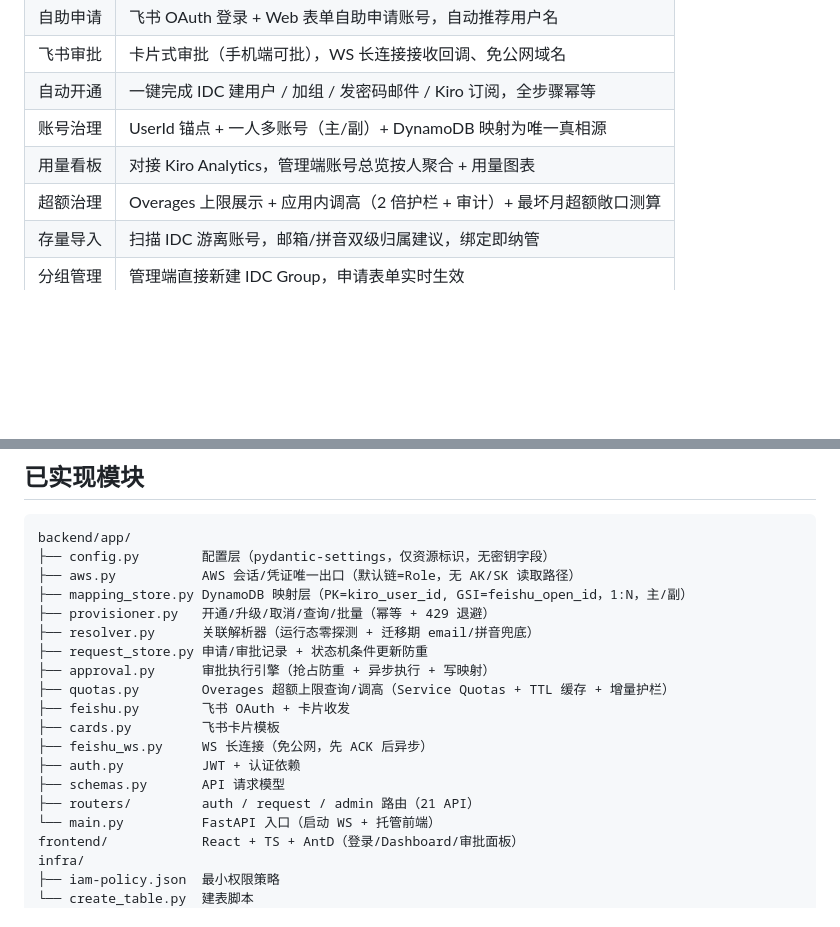
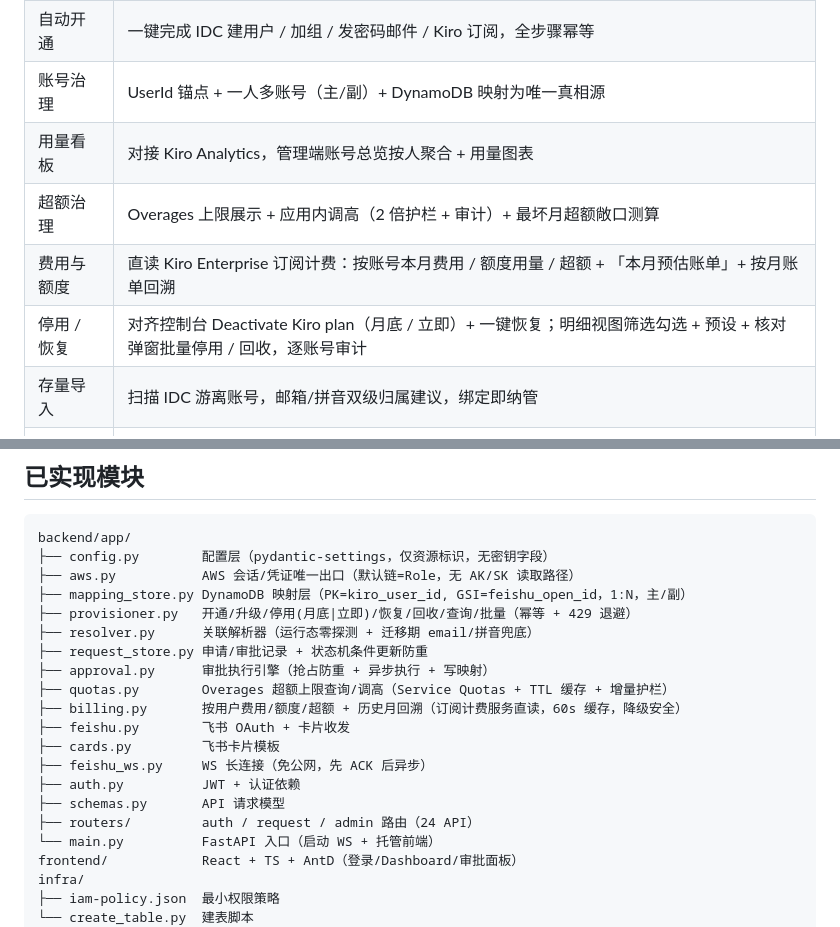
Before and after one commit to Sm1-z/kiro-feishu-account-bot, a Markdown page: README.md, 2 parts joined by grey strips. Rendered like a GitHub page; blank space fills up the shorter version.

```diff
--- a/README.md
+++ b/README.md
@@ -15,6 +15,8 @@
 | 账号治理 | UserId 锚点 + 一人多账号（主/副）+ DynamoDB 映射为唯一真相源 |
 | 用量看板 | 对接 Kiro Analytics，管理端账号总览按人聚合 + 用量图表 |
 | 超额治理 | Overages 上限展示 + 应用内调高（2 倍护栏 + 审计）+ 最坏月超额敞口测算 |
+| 费用与额度 | 直读 Kiro Enterprise 订阅计费：按账号本月费用 / 额度用量 / 超额 + 「本月预估账单」+ 按月账单回溯 |
+| 停用 / 恢复 | 对齐控制台 Deactivate Kiro plan（月底 / 立即）+ 一键恢复；明细视图筛选勾选 + 预设 + 核对弹窗批量停用 / 回收，逐账号审计 |
 | 存量导入 | 扫描 IDC 游离账号，邮箱/拼音双级归属建议，绑定即纳管 |
 | 分组管理 | 管理端直接新建 IDC Group，申请表单实时生效 |
 
@@ -49,17 +61,18 @@ backend/app/
 ├── config.py        配置层（pydantic-settings，仅资源标识，无密钥字段）
 ├── aws.py           AWS 会话/凭证唯一出口（默认链=Role，无 AK/SK 读取路径）
 ├── mapping_store.py DynamoDB 映射层（PK=kiro_user_id, GSI=feishu_open_id，1:N，主/副）
-├── provisioner.py   开通/升级/取消/查询/批量（幂等 + 429 退避）
+├── provisioner.py   开通/升级/停用(月底|立即)/恢复/回收/查询/批量（幂等 + 429 退避）
 ├── resolver.py      关联解析器（运行态零探测 + 迁移期 email/拼音兜底）
 ├── request_store.py 申请/审批记录 + 状态机条件更新防重
 ├── approval.py      审批执行引擎（抢占防重 + 异步执行 + 写映射）
 ├── quotas.py        Overages 超额上限查询/调高（Service Quotas + TTL 缓存 + 增量护栏）
+├── billing.py       按用户费用/额度/超额 + 历史月回溯（订阅计费服务直读，60s 缓存，降级安全）
 ├── feishu.py        飞书 OAuth + 卡片收发
 ├── cards.py         飞书卡片模板
 ├── feishu_ws.py     WS 长连接（免公网，先 ACK 后异步）
 ├── auth.py          JWT + 认证依赖
 ├── schemas.py       API 请求模型
-├── routers/         auth / request / admin 路由（21 API）
+├── routers/         auth / request / admin 路由（24 API）
 └── main.py          FastAPI 入口（启动 WS + 托管前端）
 frontend/            React + TS + AntD（登录/Dashboard/审批面板）
 infra/
```
Also changed, not shown: other parts of README.md (+11 -1 lines), docs/PRODUCT.md (+23 -8 lines), docs/screenshots/05-admin-accounts.png, docs/screenshots/11-admin-flat-selection.png (added), docs/screenshots/12-deactivate-review-modal.png (added), docs/screenshots/13-billing-history-modal.png (added), 12 other files.
